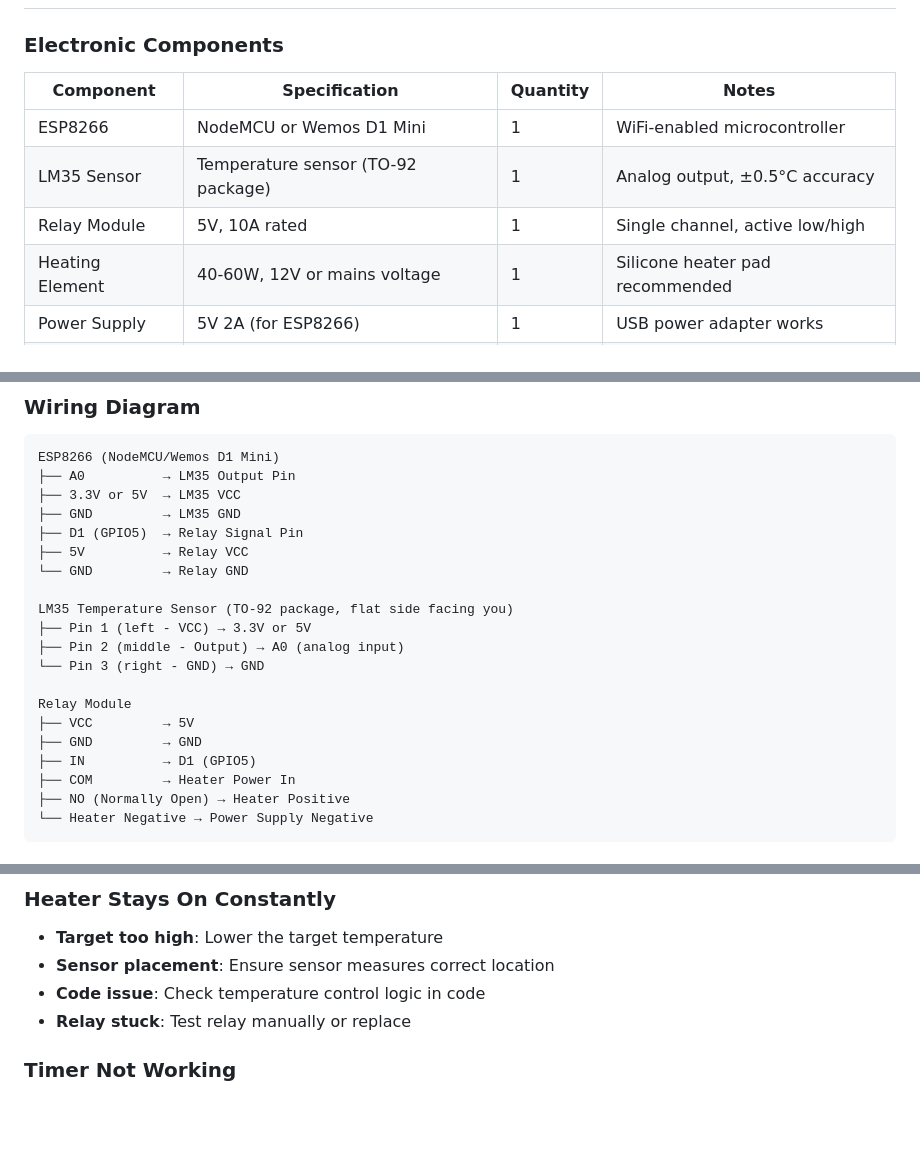
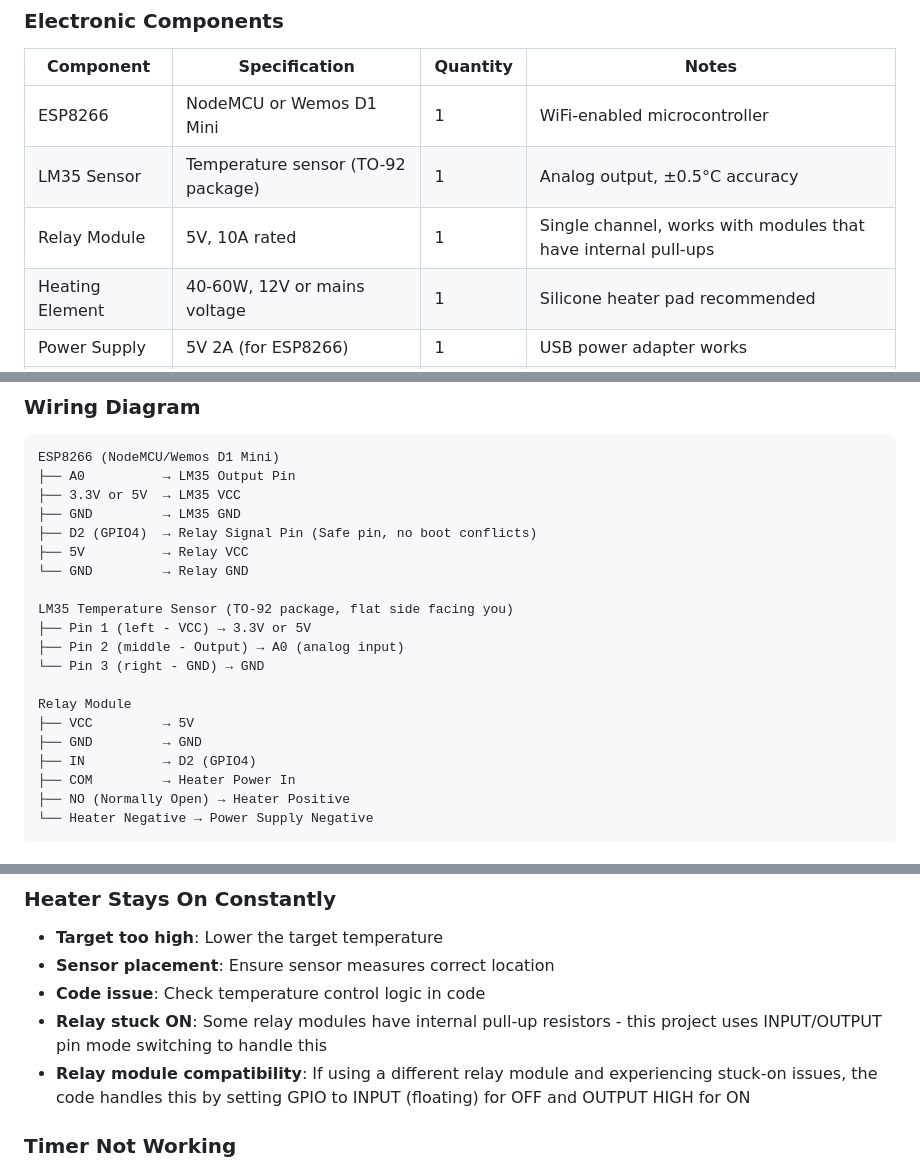
Before and after one commit to caiocgv/3d-Filament-GreenHouse, a Markdown page: README.md, 3 parts joined by grey strips. Drawn GitHub-style; blank space fills up the shorter version.

```diff
--- a/README.md
+++ b/README.md
@@ -113,7 +165,7 @@ The web portal uses AJAX to communicate with the ESP8266:
 |-----------|--------------|----------|-------|
 | ESP8266 | NodeMCU or Wemos D1 Mini | 1 | WiFi-enabled microcontroller |
 | LM35 Sensor | Temperature sensor (TO-92 package) | 1 | Analog output, ±0.5°C accuracy |
-| Relay Module | 5V, 10A rated | 1 | Single channel, active low/high |
+| Relay Module | 5V, 10A rated | 1 | Single channel, works with modules that have internal pull-ups |
 | Heating Element | 40-60W, 12V or mains voltage | 1 | Silicone heater pad recommended |
 | Power Supply | 5V 2A (for ESP8266) | 1 | USB power adapter works |
 | Power Supply | 12V or mains (for heater) | 1 | Depends on heater choice |
@@ -147,7 +199,7 @@ ESP8266 (NodeMCU/Wemos D1 Mini)
 ├── A0          → LM35 Output Pin
 ├── 3.3V or 5V  → LM35 VCC
 ├── GND         → LM35 GND
-├── D1 (GPIO5)  → Relay Signal Pin
+├── D2 (GPIO4)  → Relay Signal Pin (Safe pin, no boot conflicts)
 ├── 5V          → Relay VCC
 └── GND         → Relay GND
 
@@ -159,7 +211,7 @@ LM35 Temperature Sensor (TO-92 package, flat side facing you)
 Relay Module
 ├── VCC         → 5V
 ├── GND         → GND
-├── IN          → D1 (GPIO5)
+├── IN          → D2 (GPIO4)
 ├── COM         → Heater Power In
 ├── NO (Normally Open) → Heater Positive
 └── Heater Negative → Power Supply Negative
@@ -498,7 +550,8 @@ Turns system on or off.
 - **Target too high**: Lower the target temperature
 - **Sensor placement**: Ensure sensor measures correct location
 - **Code issue**: Check temperature control logic in code
-- **Relay stuck**: Test relay manually or replace
+- **Relay stuck ON**: Some relay modules have internal pull-up resistors - this project uses INPUT/OUTPUT pin mode switching to handle this
+- **Relay module compatibility**: If using a different relay module and experiencing stuck-on issues, the code handles this by setting GPIO to INPUT (floating) for OFF and OUTPUT HIGH for ON
 
 ### Timer Not Working
 
```
Also changed, not shown: other parts of README.md (+53 -1 lines), QUICKSTART.md (+1 -1 lines), docs/WIRING.md (+8 -6 lines).
